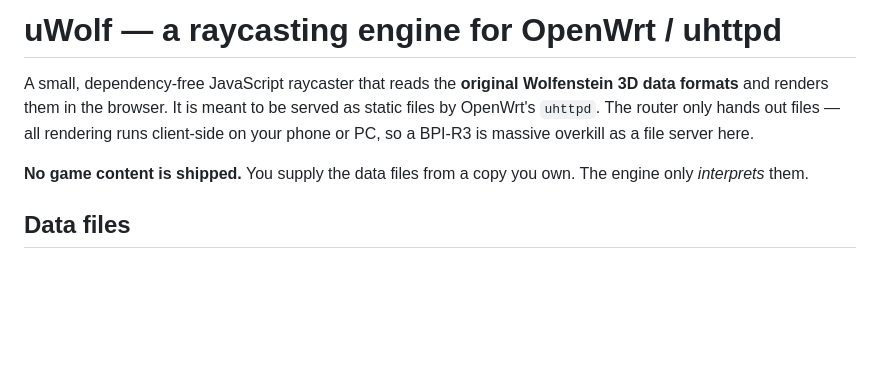
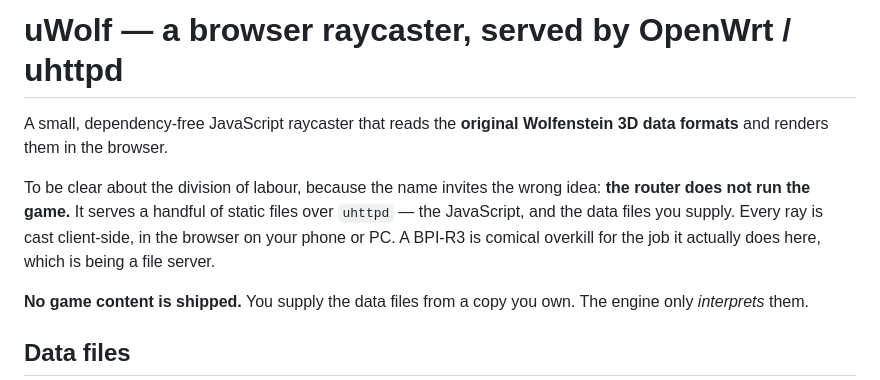
Before and after one commit to dibdot/uWolf, a Markdown page: README.md, the part around the change. Drawn GitHub-style; blank space fills up the shorter version.

Commit message:
uWolf: client-side Wolfenstein 3D raycaster for OpenWrt/uhttpd
- readme fixes

Signed-off-by: Dirk Brenken <dev@brenken.org>
Co-authored-by: Claude Opus 4.8 <noreply@anthropic.com>
Signed-off-by: Dirk Brenken <dev@brenken.org>

```diff
--- a/README.md
+++ b/README.md
@@ -1,10 +1,13 @@
-# uWolf — a raycasting engine for OpenWrt / uhttpd
+# uWolf — a browser raycaster, served by OpenWrt / uhttpd
 
 A small, dependency-free JavaScript raycaster that reads the **original
-Wolfenstein 3D data formats** and renders them in the browser. It is meant to
-be served as static files by OpenWrt's `uhttpd`. The router only hands out
-files — all rendering runs client-side on your phone or PC, so a BPI-R3 is
-massive overkill as a file server here.
+Wolfenstein 3D data formats** and renders them in the browser.
+
+To be clear about the division of labour, because the name invites the wrong
+idea: **the router does not run the game.** It serves a handful of static files
+over `uhttpd` — the JavaScript, and the data files you supply. Every ray is cast
+client-side, in the browser on your phone or PC. A BPI-R3 is comical overkill for
+the job it actually does here, which is being a file server.
 
 **No game content is shipped.** You supply the data files from a copy you own.
 The engine only *interprets* them.
```
